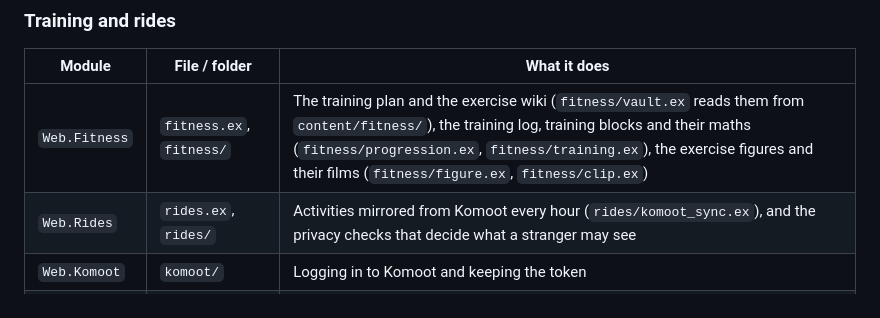
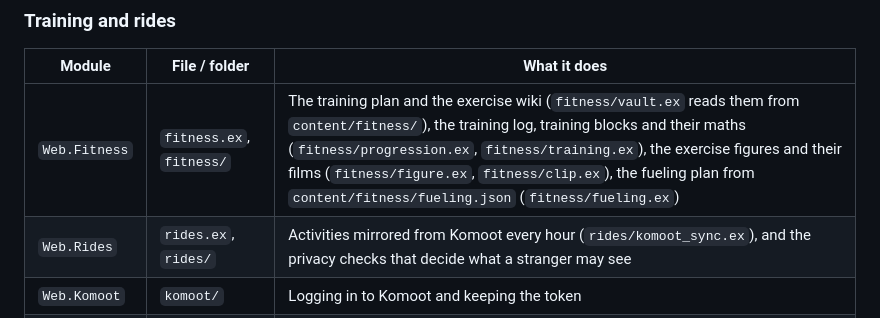
Before and after one commit to cranialcaudal/streetscissors, a Markdown page: lib/web/README.md, the part around the change. GitHub-like rendering.

```diff
--- a/lib/web/README.md
+++ b/lib/web/README.md
@@ -56,7 +56,7 @@ The site keeps its information in three kinds of place, and each context says wh
 
 | Module | File / folder | What it does |
 |---|---|---|
-| `Web.Fitness` | `fitness.ex`, `fitness/` | The training plan and the exercise wiki (`fitness/vault.ex` reads them from `content/fitness/`), the training log, training blocks and their maths (`fitness/progression.ex`, `fitness/training.ex`), the exercise figures and their films (`fitness/figure.ex`, `fitness/clip.ex`) |
+| `Web.Fitness` | `fitness.ex`, `fitness/` | The training plan and the exercise wiki (`fitness/vault.ex` reads them from `content/fitness/`), the training log, training blocks and their maths (`fitness/progression.ex`, `fitness/training.ex`), the exercise figures and their films (`fitness/figure.ex`, `fitness/clip.ex`), the fueling plan from `content/fitness/fueling.json` (`fitness/fueling.ex`) |
 | `Web.Rides` | `rides.ex`, `rides/` | Activities mirrored from Komoot every hour (`rides/komoot_sync.ex`), and the privacy checks that decide what a stranger may see |
 | `Web.Komoot` | `komoot/` | Logging in to Komoot and keeping the token |
 | `Web.Clock` | `clock.ex` | Today's date in US Pacific time, without a time-zone database |
```
Also changed, not shown: docs/architecture.md (+1 -1 lines).
